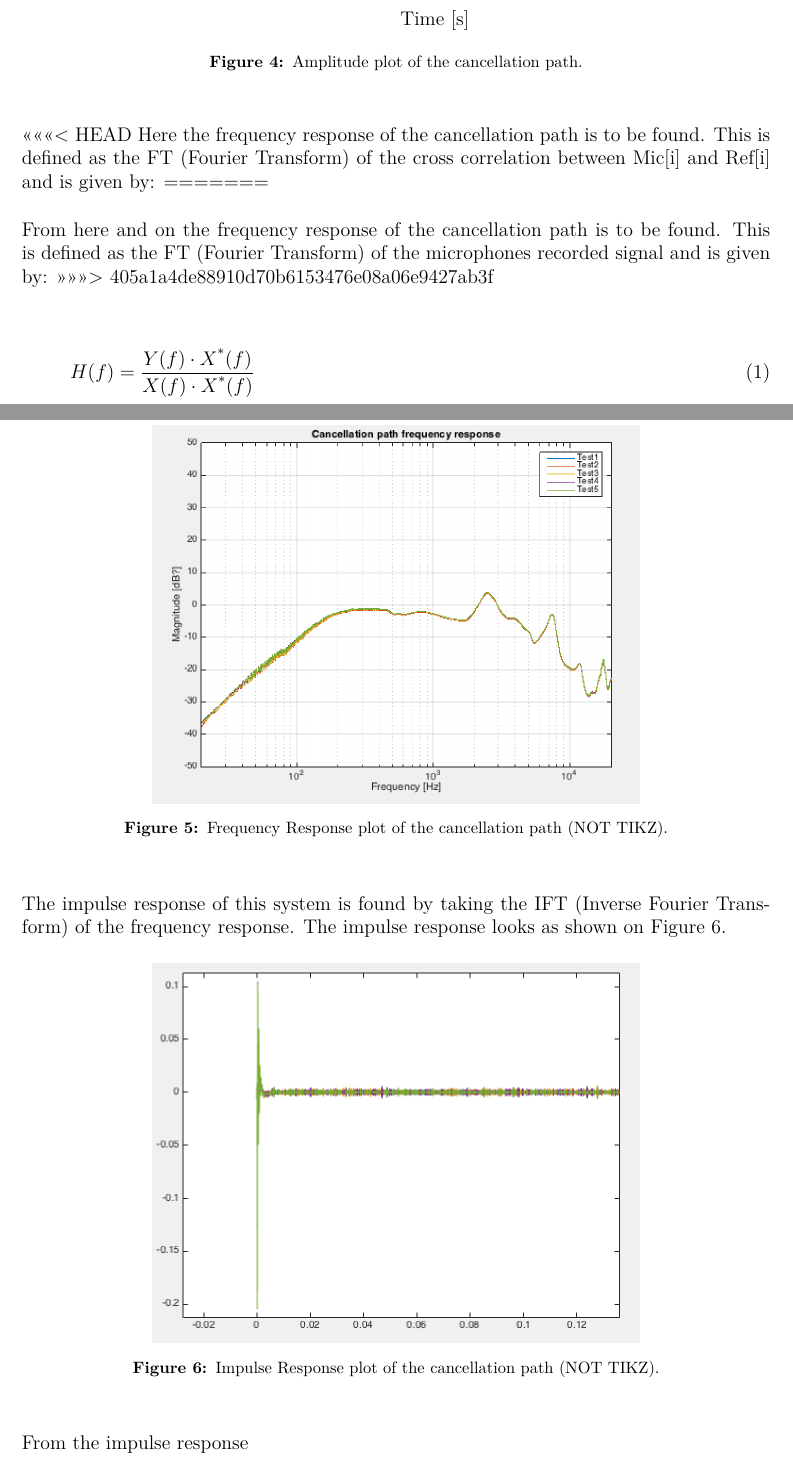
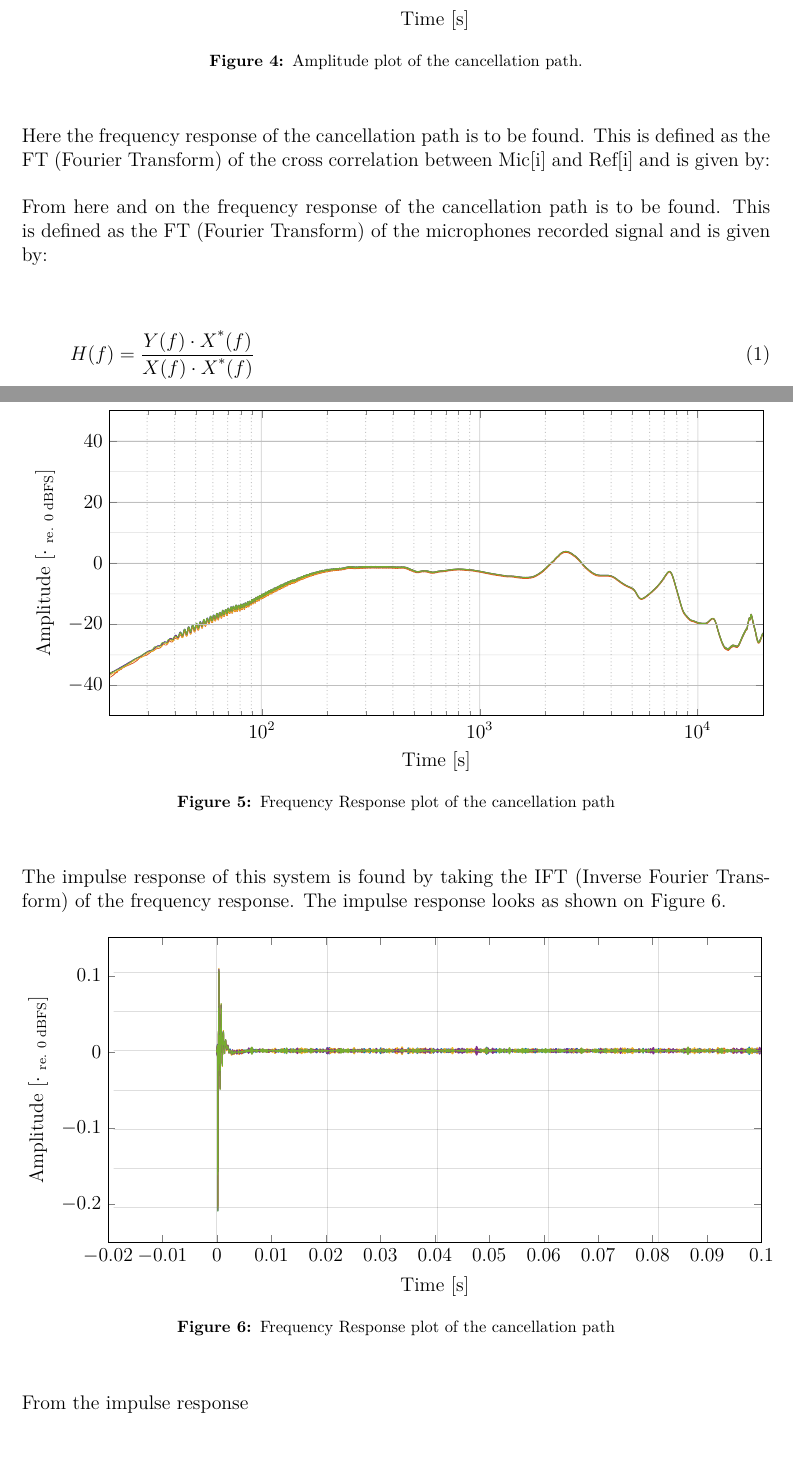
Before and after one commit to DieUbermensch/AAT7, a LaTeX thesis (Article/main.tex, which reads Article/figures/CancellationPath_MATLAB_Figures/CancellationPathFrequencyResponse.tex, Article/figures/CancellationPath_MATLAB_Figures/CancellationPathImpulseResponse.tex, Journal/Experiments/CancellationPath.tex): two parts of pages 8 and 9 of 22, joined at a grey line, cut so that both start at the same text. Compiled offline with pdfLaTeX; TikZ figures are drawn from their code, not taken from saved files.

Commit message:
added some figures

```diff
--- /dev/null
+++ b/Article/figures/CancellationPath_MATLAB_Figures/CancellationPathFrequencyResponse.tex
@@ -0,0 +1,49 @@
+\begin{tikzpicture}
+
+
+\begin{axis}[%
+width=5.5in,
+height=2.566in,
+scale only axis,
+%point meta min=-119.999592255047,
+%point meta max=-13.064611467143,
+axis on top,
+xmin=20,
+xmax=20000,
+xlabel={Time [s]},
+ylabel={Amplitude [$\cdot$ \textsubscript{re. 0 dBFS}]},
+ymin=-50,
+ymax=50,
+%ytick=\empty,
+axis background/.style={fill=white},
+name=border,
+ymajorgrids,
+xmode=log,
+%xmajorgrids
+]
+\addplot [forget plot] graphics [xmin=20,xmax=20000,ymin=-50,ymax=50] {CancellationPath_MATLAB_Figures/figure2.pdf};
+
+
+\end{axis}
+
+%\node[
+%draw=black,
+%%thick,
+%%rounded corners=1pt,
+%below left=2mm
+%] at (border.north east) {\renewcommand{\arraystretch}{0.8}
+%	\begin{tabular}{@{}r@{ }l@{}}
+%	\raisebox{2pt}{\tikz{\draw[MATLABblue] (0,0) -- (5mm,0);}}&Ref1\\
+%	\raisebox{2pt}{\tikz{\draw[MATLABorange] (0,0) -- (5mm,0);}}&Mic1\\
+%	\end{tabular}};
+
+
+
+%    \begin{customlegend}[legend entries={$a$,$e^x$,C,$d$},legend style={at={(6.5,0.6)},anchor=center}]
+%    \addlegendimage{red,fill=black!50!red,area legend}
+%    \addlegendimage{red,fill=black!50!red,sharp plot}
+%    \addlegendimage{red,fill=black!50!red,mark=*,sharp plot}
+%    \addlegendimage{red,fill=black!50!red,ybar,ybar legend}
+%    \end{customlegend}
+
+\end{tikzpicture}%
--- a/Article/figures/CancellationPath_MATLAB_Figures/CancellationOutput.tex
+++ b/Article/figures/CancellationPath_MATLAB_Figures/CancellationPathImpulseResponse.tex
@@ -8,19 +8,24 @@ scale only axis,
 %point meta min=-119.999592255047,
 %point meta max=-13.064611467143,
 axis on top,
-xmin=0,
-xmax=7,
+xmin=-0.02,
+xmax=0.1,
 xlabel={Time [s]},
 ylabel={Amplitude [$\cdot$ \textsubscript{re. 0 dBFS}]},
-ymin=-0.8,
-ymax=0.8,
+ymin=-0.25,
+ymax=0.15,
 %ytick=\empty,
 axis background/.style={fill=white},
 name=border,
-ymajorgrids,
-xmajorgrids
+xticklabel style={
+	/pgf/number format/fixed,
+	/pgf/number format/precision=3
+},
+scaled x ticks=false,
+%ymajorgrids,
+%xmajorgrids
 ]
-\addplot [forget plot] graphics [xmin=0.00,xmax=7,ymin=-0.8,ymax=0.8] {CancellationPath_MATLAB_Figures/Output.pdf};
+\addplot [forget plot] graphics [xmin=-0.019,xmax=0.1,ymin=-0.25,ymax=0.15] {CancellationPath_MATLAB_Figures/figure3.pdf};
 
 
 \end{axis}
--- a/Journal/Experiments/CancellationPath.tex
+++ b/Journal/Experiments/CancellationPath.tex
@@ -119,27 +119,19 @@ An example showing outputted Mic1 and Ref1 are shown in  \autoref{AmplitudePlotC
 \begin{figure}[H]
 	\centering
 	\tikzsetnextfilename{CancellationPathAmplitudePlot}
-	\input{figures/CancellationPath_MATLAB_Figures/CancellationOutput.tex}
-	%\includegraphics[width=0.65\textwidth]{CancellationPath_MATLAB_Figures/CancellationPathAmplitudePlot.png}
+	\input{figures/CancellationPath_MATLAB_Figures/CancellationPathAmplitudePlot.tex}
 	\caption{Amplitude plot of the cancellation path.}
 	\label{AmplitudePlotCancellationPath}
 \end{figure}
 
-<<<<<<< HEAD
+
 Here the frequency response of the cancellation path is to be found. This is defined as the FT (Fourier Transform) of the cross correlation between Mic[i] and Ref[i] and is given by:
-=======
 
-%\begin{figure}[H]
-%	\centering
-%	\tikzsetnextfilename{Thisisatest}
-%	\input{figures/CancellationPath_MATLAB_Figures/lineplotreducer.tex}
-%	\caption{Amplitude plot of the cancellation path.}
-%	\label{Thisisatest}
-%\end{figure}
+
+
 
 
 From here and on the frequency response of the cancellation path is to be found. This is defined as the FT (Fourier Transform) of the microphones recorded signal and is given by:
->>>>>>> 405a1a4de88910d70b6153476e08a06e9427ab3f
 
 \begin{equation}
 \label{FrequencyResponseEq}
@@ -158,20 +150,38 @@ The frequency response of the calcellation path is shown at \autoref{FrequencyRe
 
 \begin{figure}[H]
 	\centering
-	\includegraphics[width=0.65\textwidth]{CancellationPath_MATLAB_Figures/CancellationPathFrequencyResponse.png}
-	\caption{Frequency Response plot of the cancellation path (NOT TIKZ).}
+	\tikzsetnextfilename{CancellationPathFrequencyResponse}
+	\input{figures/CancellationPath_MATLAB_Figures/CancellationPathFrequencyResponse.tex}
+	\caption{Frequency Response plot of the cancellation path}
 	\label{FrequencyResponsePlotCancellationPath}
 \end{figure}
+
+
+%\begin{figure}[H]
+%	\centering
+%	\includegraphics[width=0.65\textwidth]{CancellationPath_MATLAB_Figures/CancellationPathFrequencyResponse.png}
+%	\caption{Frequency Response plot of the cancellation path (NOT TIKZ).}
+%	\label{FrequencyResponsePlotCancellationPath}
+%\end{figure}
 
 The impulse response of this system is found by taking the IFT (Inverse Fourier Transform) of the frequency response.
 The impulse response looks as shown on \autoref{CancellationPathImpulseResponse}.
 
+%\begin{figure}[H]
+%	\centering
+%	\includegraphics[width=0.65\textwidth]{CancellationPath_MATLAB_Figures/CancellationPathImpulseResponse.png}
+%	\caption{Impulse Response plot of the cancellation path (NOT TIKZ).}
+%	\label{CancellationPathImpulseResponse}
+%\end{figure}
+
 \begin{figure}[H]
 	\centering
-	\includegraphics[width=0.65\textwidth]{CancellationPath_MATLAB_Figures/CancellationPathImpulseResponse.png}
-	\caption{Impulse Response plot of the cancellation path (NOT TIKZ).}
+	\tikzsetnextfilename{CancellationPathImpulseResponse}
+	\input{figures/CancellationPath_MATLAB_Figures/CancellationPathImpulseResponse.tex}
+	\caption{Frequency Response plot of the cancellation path}
 	\label{CancellationPathImpulseResponse}
 \end{figure}
+
 
 From the impulse response
 
```
Also changed, not shown: Article/figures/CancellationPath_MATLAB_Figures/CancellationPathAmplitudePlot.tex (added, +48 -0 lines), Article/figures/CancellationPath_MATLAB_Figures/CancellationPathAmplitudePlot.png (deleted), Article/figures/CancellationPath_MATLAB_Figures/CancellationPathFrequencyResponse.png (deleted), Article/figures/CancellationPath_MATLAB_Figures/CancellationPathImpulseResponse.png (deleted), Article/figures/CancellationPath_MATLAB_Figures/Output.pdf (deleted), Article/figures/CancellationPath_MATLAB_Figures/figure1.pdf (added), Article/figures/CancellationPath_MATLAB_Figures/figure2.pdf (added), Article/figures/CancellationPath_MATLAB_Figures/figure3.pdf (added), Article/figures/CancellationPath_MATLAB_Figures/CancellationPathImpulseResponse.tex (20 more changed lines).
